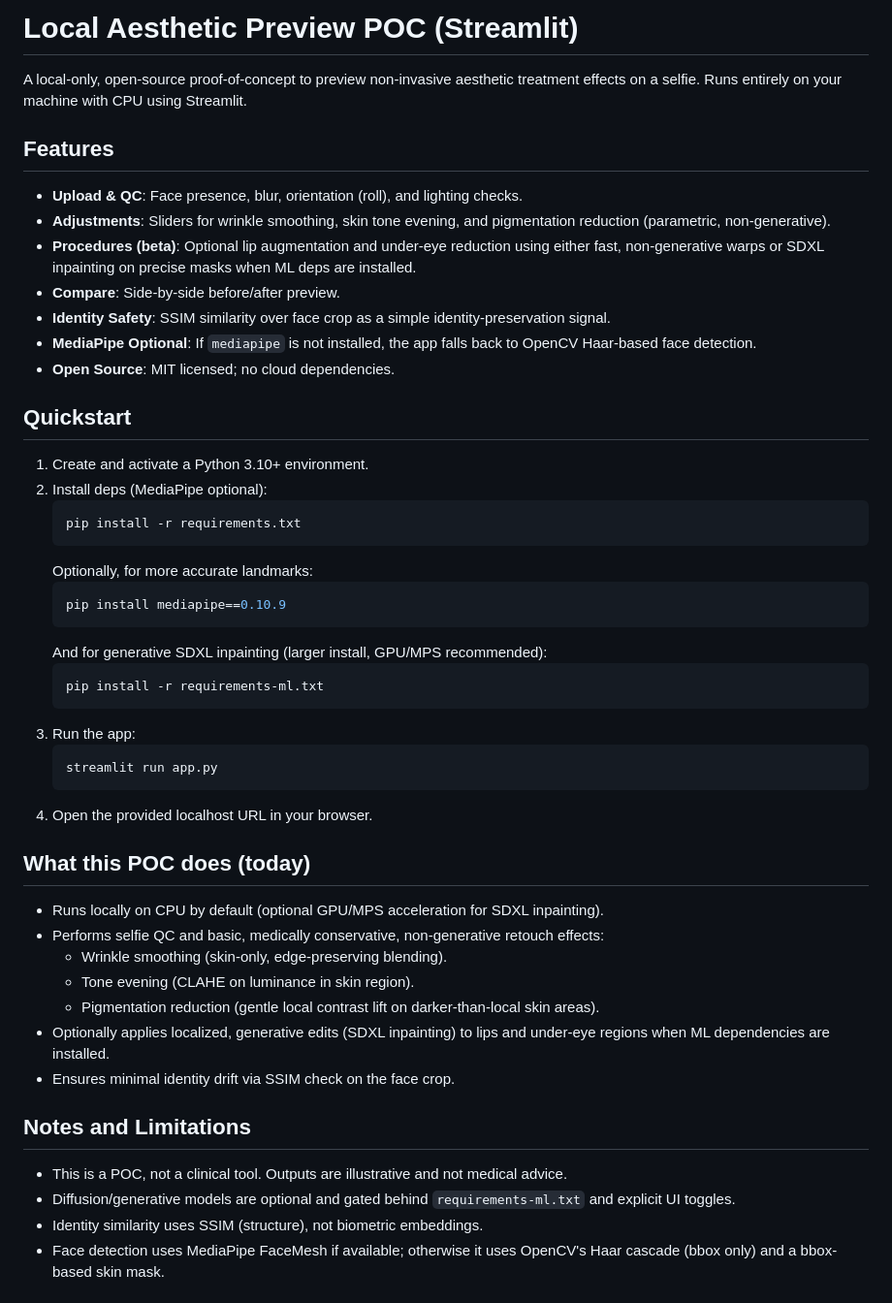
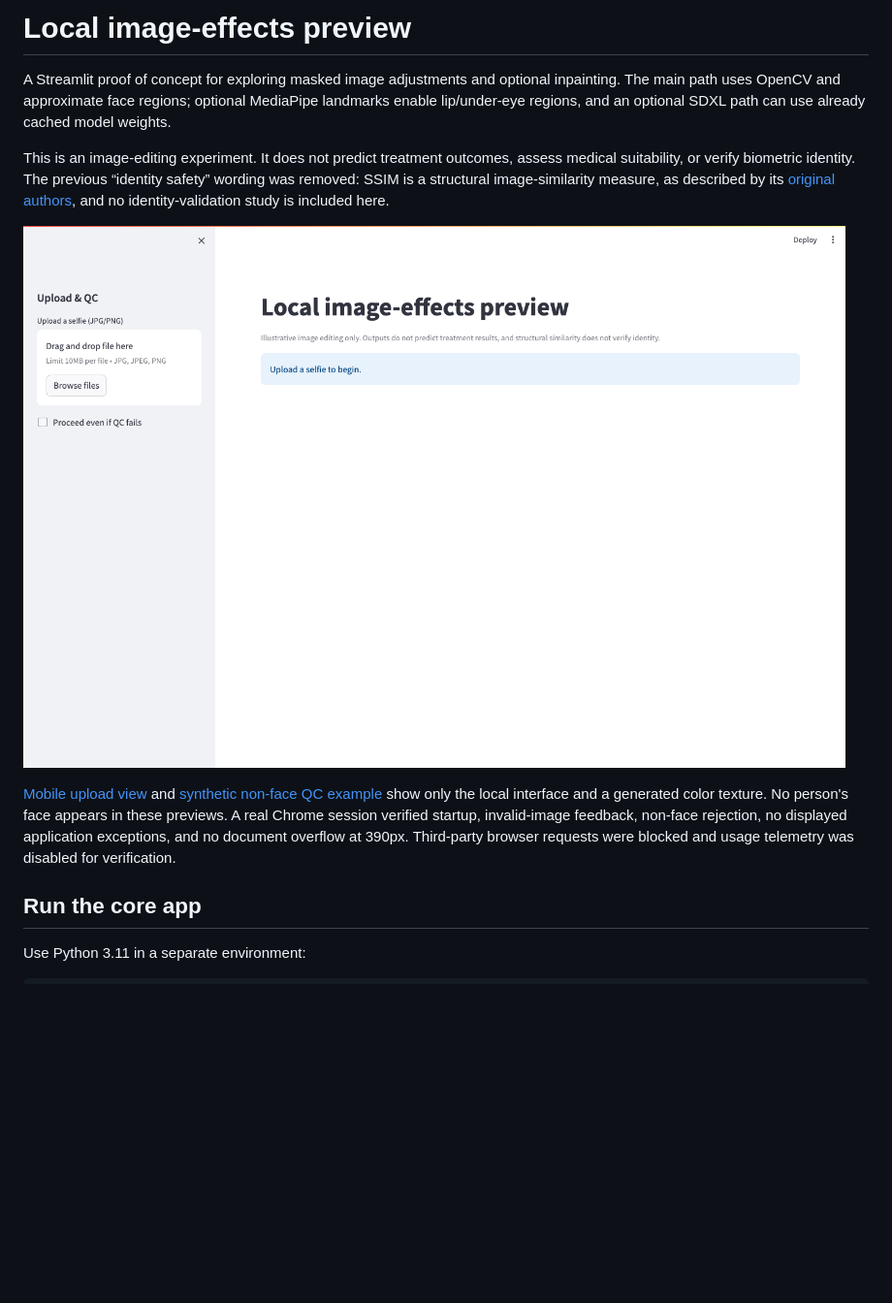
Before and after one commit to dev-nezuko/dermal-treatment-preview, a Markdown page: README.md, the part around one of its changes. Shown at 97% size. Drawn GitHub-style; pictures changed too: docs/upload-desktop.png (added); blank space fills up the shorter version.

Commit message:
Make generation explicit and describe image similarity accurately

````diff
--- a/README.md
+++ b/README.md
@@ -1,49 +1,14 @@
-# Local Aesthetic Preview POC (Streamlit)
+# Local image-effects preview
 
-A local-only, open-source proof-of-concept to preview non-invasive aesthetic treatment effects on a selfie. Runs entirely on your machine with CPU using Streamlit.
+A Streamlit proof of concept for exploring masked image adjustments and optional inpainting. The main path uses OpenCV and approximate face regions; optional MediaPipe landmarks enable lip/under-eye regions, and an optional SDXL path can use already cached model weights.
 
-## Features
-- **Upload & QC**: Face presence, blur, orientation (roll), and lighting checks.
-- **Adjustments**: Sliders for wrinkle smoothing, skin tone evening, and pigmentation reduction (parametric, non-generative).
-- **Procedures (beta)**: Optional lip augmentation and under-eye reduction using either fast, non-generative warps or SDXL inpainting on precise masks when ML deps are installed.
-- **Compare**: Side-by-side before/after preview.
-- **Identity Safety**: SSIM similarity over face crop as a simple identity-preservation signal.
-- **MediaPipe Optional**: If `mediapipe` is not installed, the app falls back to OpenCV Haar-based face detection.
-- **Open Source**: MIT licensed; no cloud dependencies.
+This is an image-editing experiment. It does not predict treatment outcomes, assess medical suitability, or verify biometric identity. The previous “identity safety” wording was removed: SSIM is a structural image-similarity measure, as described by its [original authors](https://ece.uwaterloo.ca/~z70wang/research/ssim/), and no identity-validation study is included here.
 
-## Quickstart
+![Local upload screen](docs/upload-desktop.png)
 
-1. Create and activate a Python 3.10+ environment.
-2. Install deps (MediaPipe optional):
-   ```bash
-   pip install -r requirements.txt
-   ```
-   Optionally, for more accurate landmarks:
-   ```bash
-   pip install mediapipe==0.10.9
-   ```
-   And for generative SDXL inpainting (larger install, GPU/MPS recommended):
-   ```bash
-   pip install -r requirements-ml.txt
-   ```
-3. Run the app:
-   ```bash
-   streamlit run app.py
-   ```
-4. Open the provided localhost URL in your browser.
+[Mobile upload view](docs/upload-mobile.png) and [synthetic non-face QC example](docs/synthetic-qc.png) show only the local interface and a generated color texture. No person's face appears in these previews. A real Chrome session verified startup, invalid-image feedback, non-face rejection, no displayed application exceptions, and no document overflow at 390px. Third-party browser requests were blocked and usage telemetry was disabled for verification.
 
-## What this POC does (today)
-- Runs locally on CPU by default (optional GPU/MPS acceleration for SDXL inpainting).
-- Performs selfie QC and basic, medically conservative, non-generative retouch effects:
-  - Wrinkle smoothing (skin-only, edge-preserving blending).
-  - Tone evening (CLAHE on luminance in skin region).
-  - Pigmentation reduction (gentle local contrast lift on darker-than-local skin areas).
-- Optionally applies localized, generative edits (SDXL inpainting) to lips and under-eye regions when ML dependencies are installed.
-- Ensures minimal identity drift via SSIM check on the face crop.
+## Run the core app
 
-## Notes and Limitations
-- This is a POC, not a clinical tool. Outputs are illustrative and not medical advice.
-- Diffusion/generative models are optional and gated behind `requirements-ml.txt` and explicit UI toggles.
-- Identity similarity uses SSIM (structure), not biometric embeddings.
-- Face detection uses MediaPipe FaceMesh if available; otherwise it uses OpenCV's Haar cascade (bbox only) and a bbox-based skin mask.
+Use Python 3.11 in a separate environment:
 
````
Also changed, not shown: other parts of README.md (+40 -37 lines), docs/synthetic-qc.png (added), docs/upload-mobile.png (added), 7 other files.
